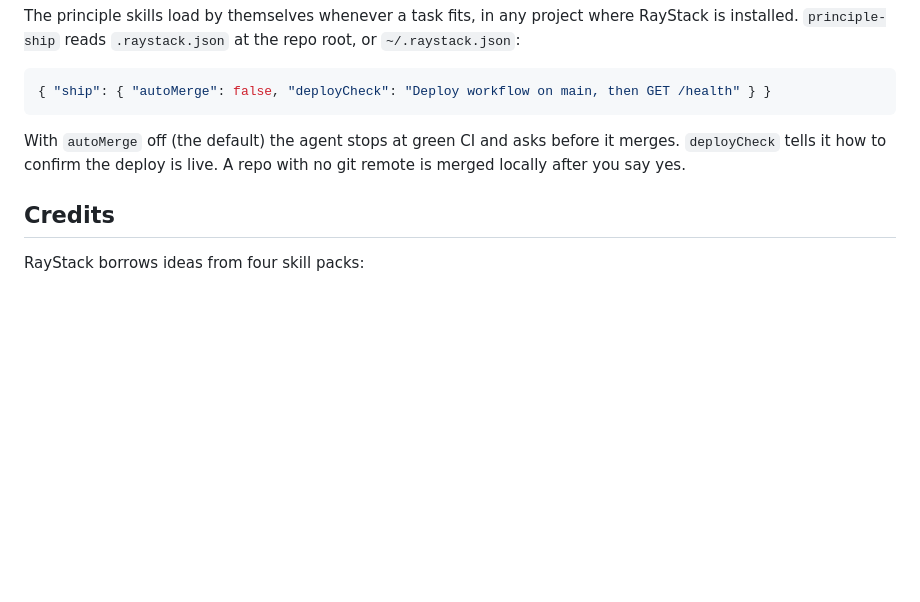
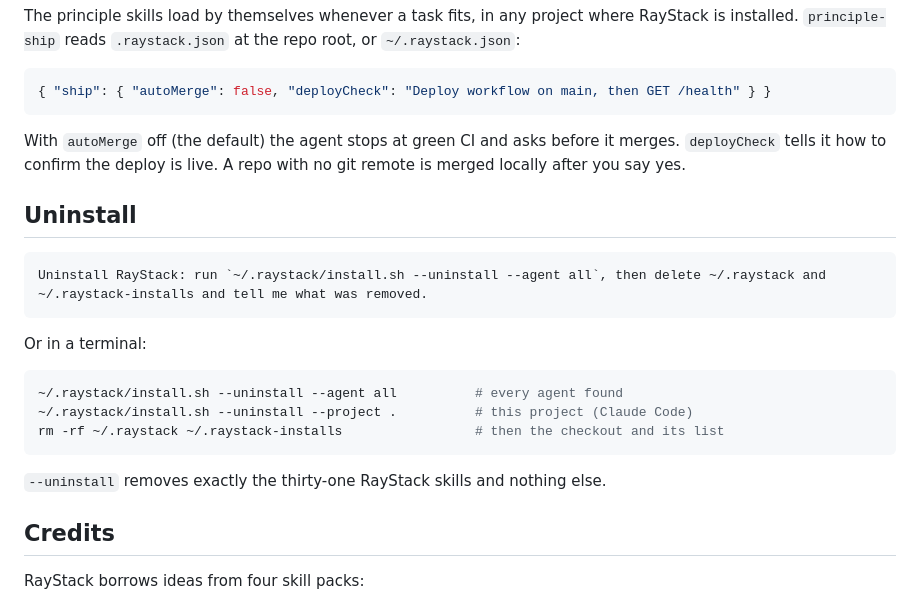
Before and after one commit to HarunRRayhan/RayStack, a Markdown page: README.md, the part around one of its changes. GitHub-like rendering; blank space fills up the shorter version.

````diff
--- a/README.md
+++ b/README.md
@@ -490,6 +508,22 @@ With `autoMerge` off (the default) the agent stops at green CI and asks before i
 `deployCheck` tells it how to confirm the deploy is live. A repo with no git remote is merged
 locally after you say yes.
 
+## Uninstall
+
+```text
+Uninstall RayStack: run `~/.raystack/install.sh --uninstall --agent all`, then delete ~/.raystack and ~/.raystack-installs and tell me what was removed.
+```
+
+Or in a terminal:
+
+```bash
+~/.raystack/install.sh --uninstall --agent all          # every agent found
+~/.raystack/install.sh --uninstall --project .          # this project (Claude Code)
+rm -rf ~/.raystack ~/.raystack-installs                 # then the checkout and its list
+```
+
+`--uninstall` removes exactly the thirty-one RayStack skills and nothing else.
+
 ## Credits
 
 RayStack borrows ideas from four skill packs:
````
Also changed, not shown: other parts of README.md (+30 -12 lines), CHANGELOG.md (+7 -0 lines), docs/agents.md (+2 -2 lines), assets/agents/openclaw.png (added), 7 other files.
